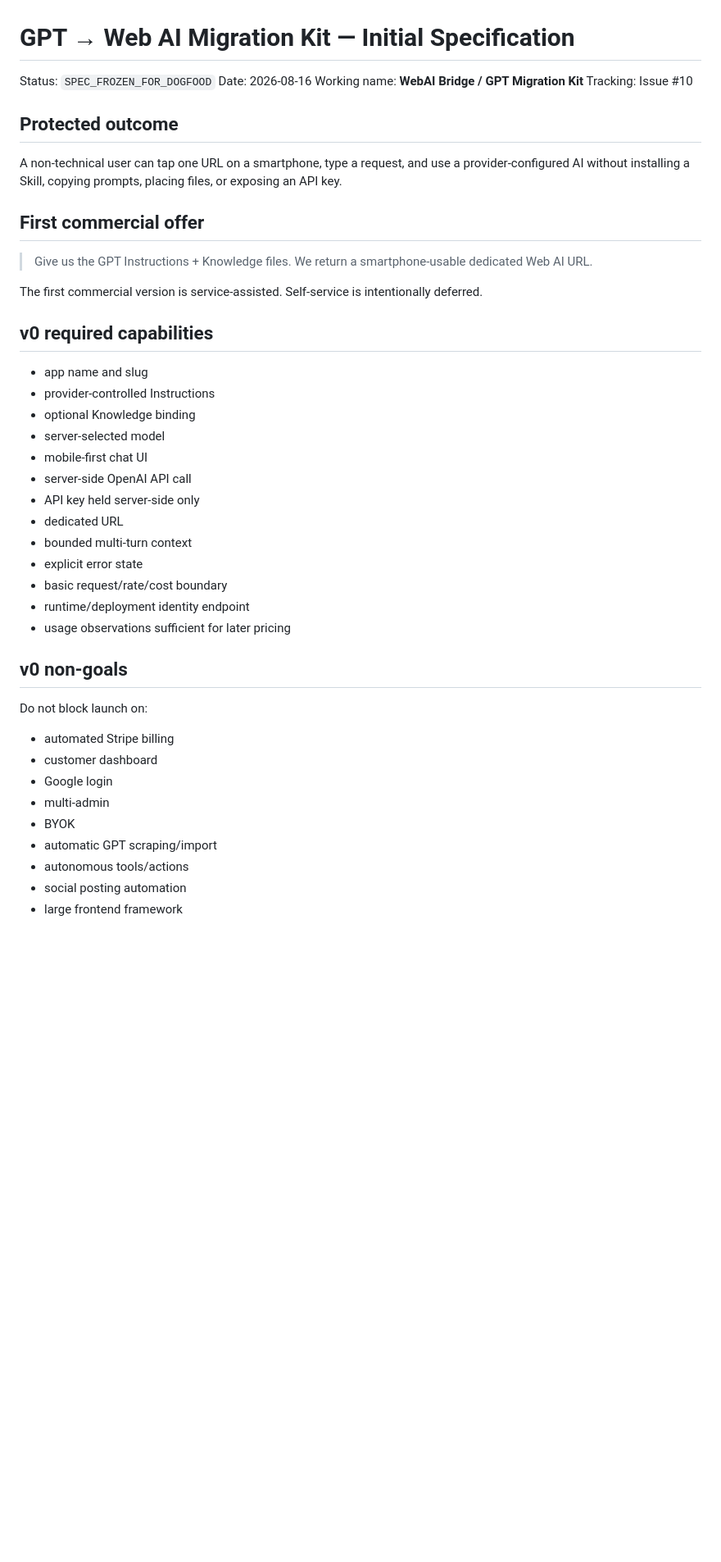
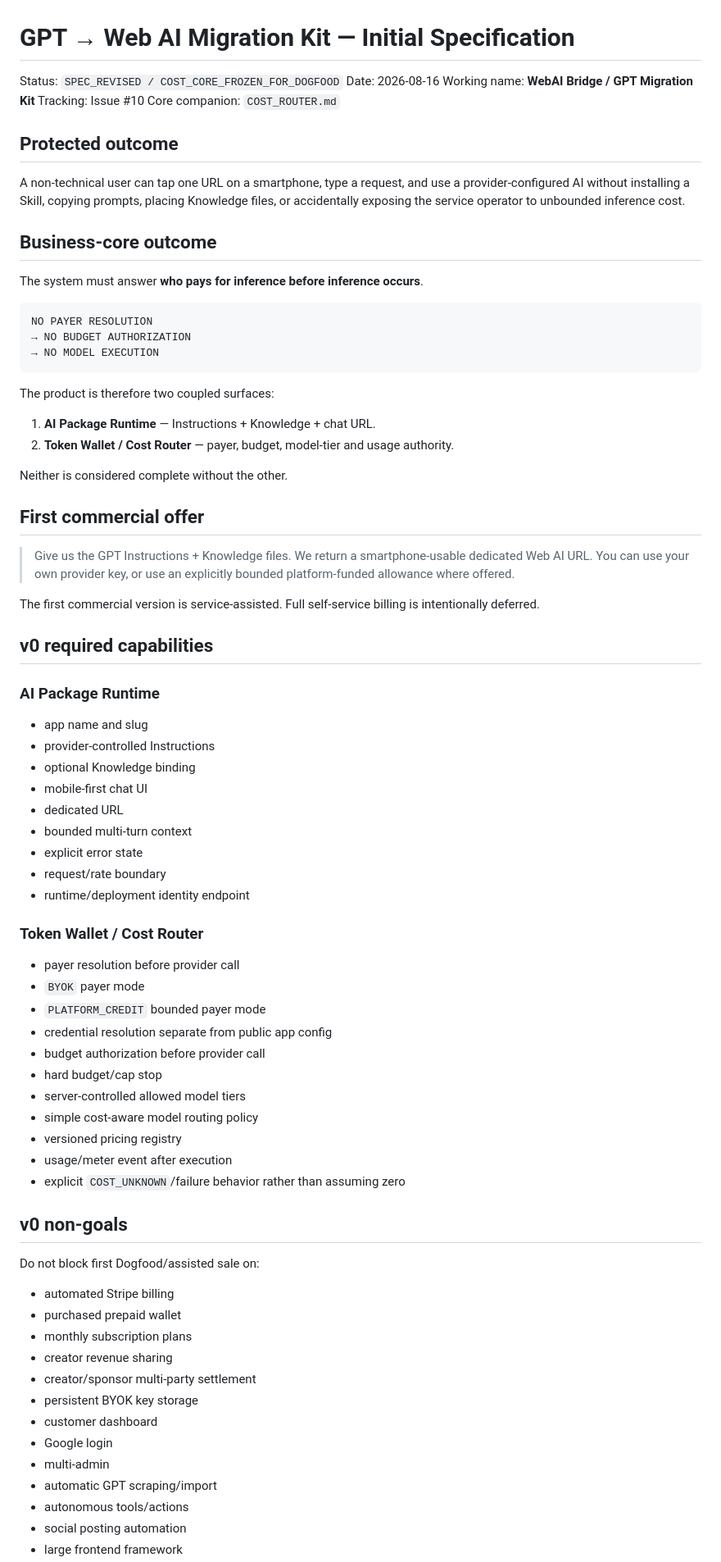
Before and after one commit to nobutakayamauchi/RS-AI-limit-development, a Markdown page: episodes/2026-08-16-gpt-web-ai-migration/SPEC.md, the part around one of its changes. Shown at 82% size. Rendered like a GitHub page; blank space fills up the shorter version.

````diff
--- a/episodes/2026-08-16-gpt-web-ai-migration/SPEC.md
+++ b/episodes/2026-08-16-gpt-web-ai-migration/SPEC.md
@@ -1,45 +1,79 @@
 # GPT → Web AI Migration Kit — Initial Specification
 
-Status: `SPEC_FROZEN_FOR_DOGFOOD`
+Status: `SPEC_REVISED / COST_CORE_FROZEN_FOR_DOGFOOD`
 Date: 2026-08-16
 Working name: **WebAI Bridge / GPT Migration Kit**
 Tracking: Issue #10
+Core companion: `COST_ROUTER.md`
 
 ## Protected outcome
 
-A non-technical user can tap one URL on a smartphone, type a request, and use a provider-configured AI without installing a Skill, copying prompts, placing files, or exposing an API key.
+A non-technical user can tap one URL on a smartphone, type a request, and use a provider-configured AI without installing a Skill, copying prompts, placing Knowledge files, or accidentally exposing the service operator to unbounded inference cost.
+
+## Business-core outcome
+
+The system must answer **who pays for inference before inference occurs**.
+
+```text
+NO PAYER RESOLUTION
+→ NO BUDGET AUTHORIZATION
+→ NO MODEL EXECUTION
+```
+
+The product is therefore two coupled surfaces:
+
+1. **AI Package Runtime** — Instructions + Knowledge + chat URL.
+2. **Token Wallet / Cost Router** — payer, budget, model-tier and usage authority.
+
+Neither is considered complete without the other.
 
 ## First commercial offer
 
-> Give us the GPT Instructions + Knowledge files. We return a smartphone-usable dedicated Web AI URL.
+> Give us the GPT Instructions + Knowledge files. We return a smartphone-usable dedicated Web AI URL. You can use your own provider key, or use an explicitly bounded platform-funded allowance where offered.
 
-The first commercial version is service-assisted. Self-service is intentionally deferred.
+The first commercial version is service-assisted. Full self-service billing is intentionally deferred.
 
 ## v0 required capabilities
+
+### AI Package Runtime
 
 - app name and slug
 - provider-controlled Instructions
 - optional Knowledge binding
-- server-selected model
 - mobile-first chat UI
-- server-side OpenAI API call
-- API key held server-side only
 - dedicated URL
 - bounded multi-turn context
 - explicit error state
-- basic request/rate/cost boundary
+- request/rate boundary
 - runtime/deployment identity endpoint
-- usage observations sufficient for later pricing
+
+### Token Wallet / Cost Router
+
+- payer resolution before provider call
+- `BYOK` payer mode
+- `PLATFORM_CREDIT` bounded payer mode
+- credential resolution separate from public app config
+- budget authorization before provider call
+- hard budget/cap stop
+- server-controlled allowed model tiers
+- simple cost-aware model routing policy
+- versioned pricing registry
+- usage/meter event after execution
+- explicit `COST_UNKNOWN`/failure behavior rather than assuming zero
 
 ## v0 non-goals
 
-Do not block launch on:
+Do not block first Dogfood/assisted sale on:
 
 - automated Stripe billing
+- purchased prepaid wallet
+- monthly subscription plans
+- creator revenue sharing
+- creator/sponsor multi-party settlement
+- persistent BYOK key storage
 - customer dashboard
 - Google login
 - multi-admin
-- BYOK
 - automatic GPT scraping/import
 - autonomous tools/actions
 - social posting automation
````
Also changed, not shown: other parts of episodes/2026-08-16-gpt-web-ai-migration/SPEC.md (+188 -71 lines).
